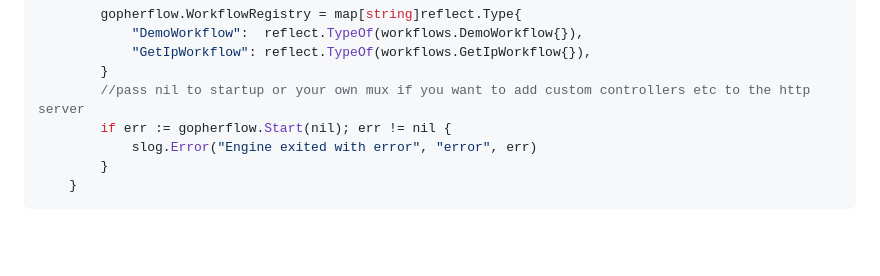
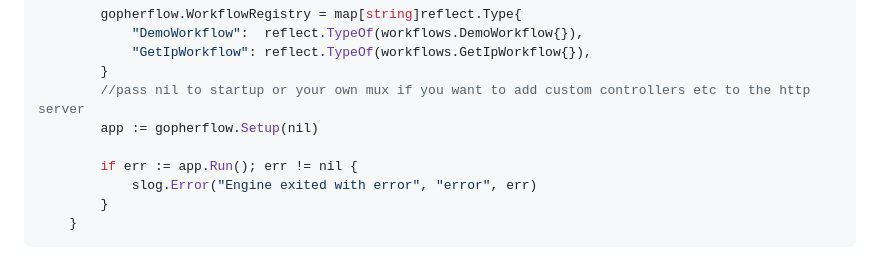
Before and after one commit to RealZimboGuy/gopherflow, a Markdown page: README.md, the part around the change. Rendered like a GitHub page; blank space fills up the shorter version.

Commit message:
Update README to reflect changes in app startup

````diff
--- a/README.md
+++ b/README.md
@@ -191,8 +191,10 @@ defer resp.Body.Close()
             "GetIpWorkflow": reflect.TypeOf(workflows.GetIpWorkflow{}),
         }
 		//pass nil to startup or your own mux if you want to add custom controllers etc to the http server
-        if err := gopherflow.Start(nil); err != nil {
-            slog.Error("Engine exited with error", "error", err)
-        }
+		app := gopherflow.Setup(nil)
+
+		if err := app.Run(); err != nil {
+			slog.Error("Engine exited with error", "error", err)
+		}
     }
 ```
````
